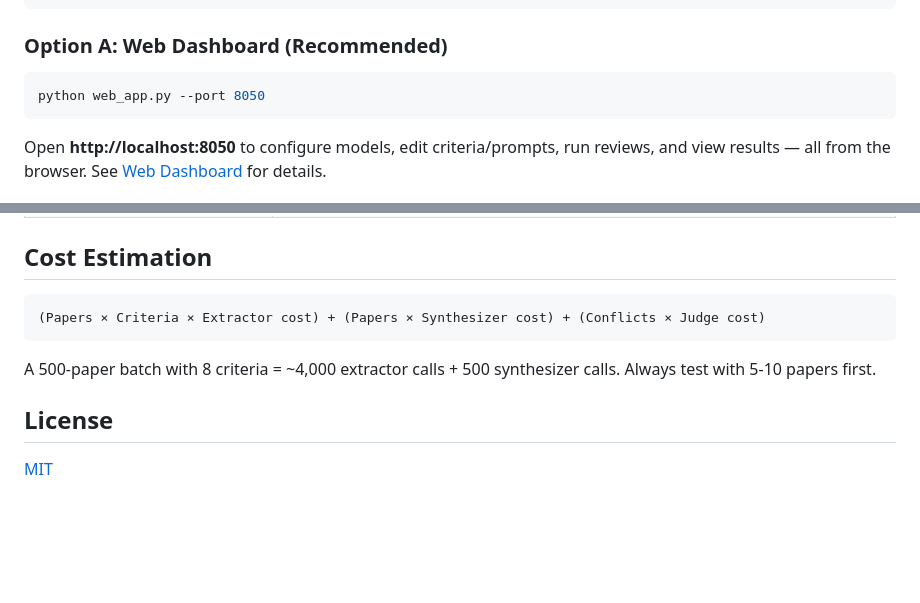
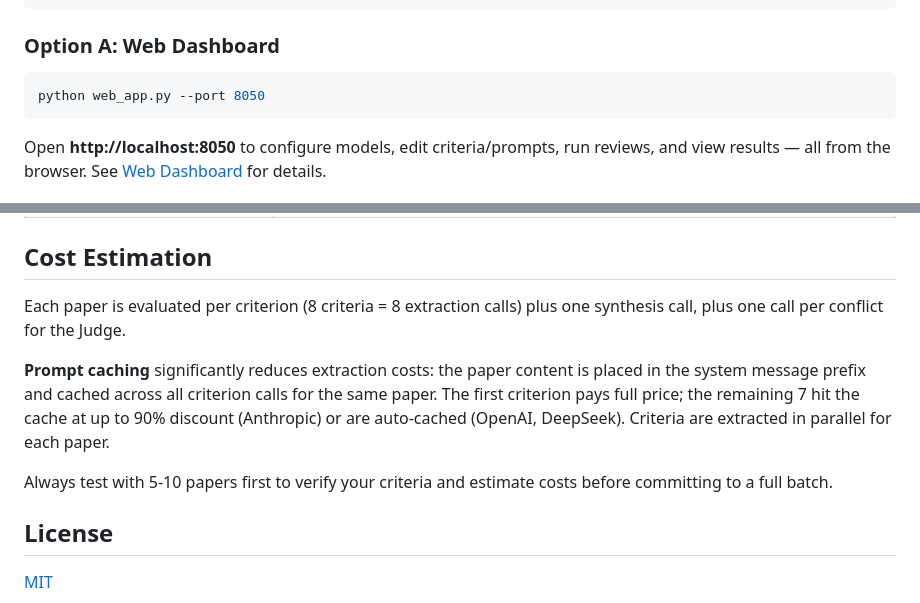
Before and after one commit to aidless/agentic-paper-review, a Markdown page: README.md, 2 parts joined by grey strips. Rendered like a GitHub page; blank space fills up the shorter version.

Commit message:
Update README: accurate cost estimation with prompt caching, remove Recommended label
- Replace old cost formula with description of prompt caching behavior
  (90% discount on cached criterion calls, parallel extraction)
- Remove "(Recommended)" from Web Dashboard heading

````diff
--- a/README.md
+++ b/README.md
@@ -67,7 +67,7 @@ JUDGE_PROVIDER=gemini
 JUDGE_MODEL=gemini-3.1-flash-lite
 ```
 
-### Option A: Web Dashboard (Recommended)
+### Option A: Web Dashboard
 
 ```bash
 python web_app.py --port 8050
@@ -292,11 +292,11 @@ Configured in `config/literature_sources.yaml`:
 
 ## Cost Estimation
 
-```
-(Papers × Criteria × Extractor cost) + (Papers × Synthesizer cost) + (Conflicts × Judge cost)
-```
+Each paper is evaluated per criterion (8 criteria = 8 extraction calls) plus one synthesis call, plus one call per conflict for the Judge.
 
-A 500-paper batch with 8 criteria = ~4,000 extractor calls + 500 synthesizer calls. Always test with 5-10 papers first.
+**Prompt caching** significantly reduces extraction costs: the paper content is placed in the system message prefix and cached across all criterion calls for the same paper. The first criterion pays full price; the remaining 7 hit the cache at up to 90% discount (Anthropic) or are auto-cached (OpenAI, DeepSeek). Criteria are extracted in parallel for each paper.
+
+Always test with 5-10 papers first to verify your criteria and estimate costs before committing to a full batch.
 
 ## License
 
````
